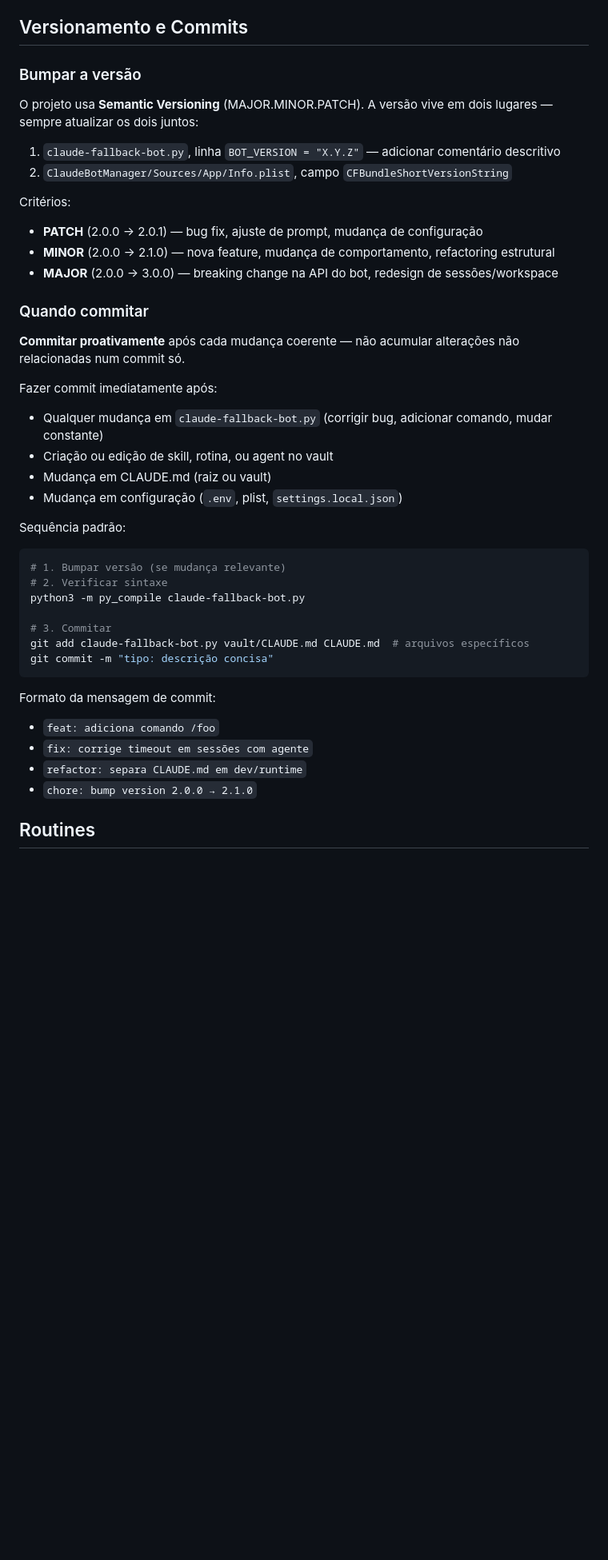
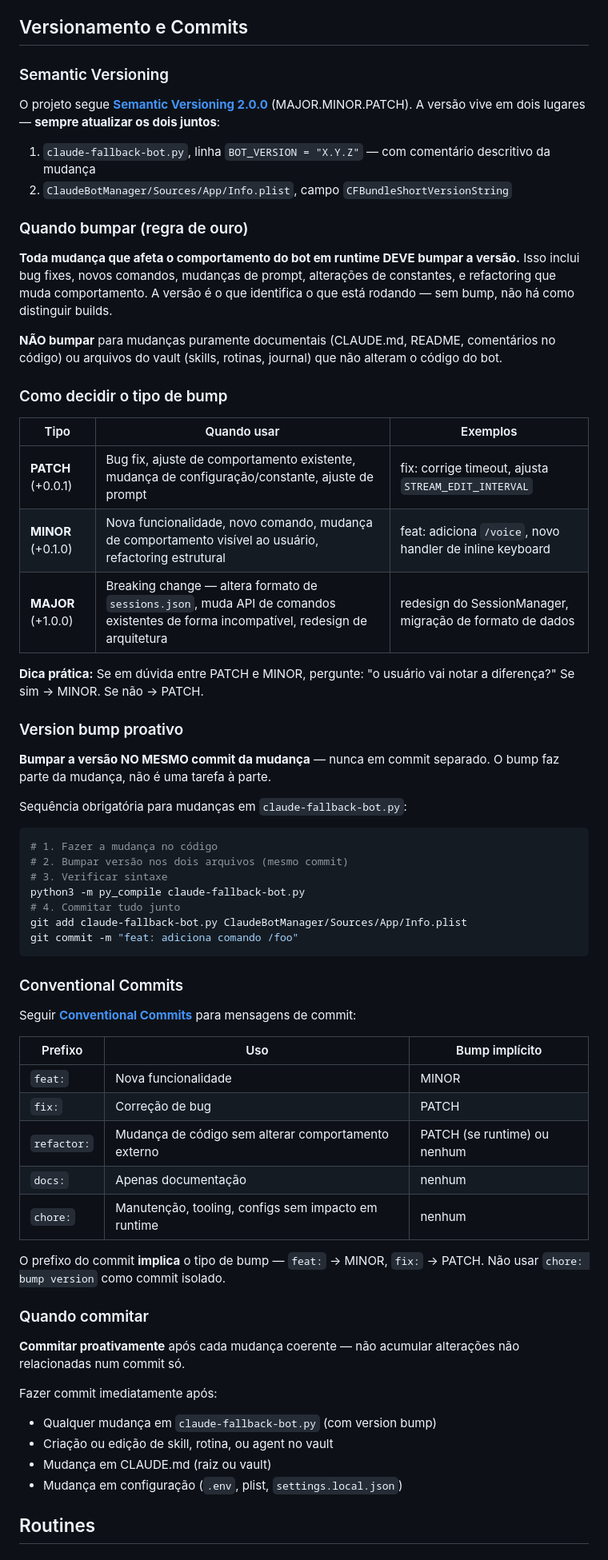
Before and after one commit to oviniciusramosp/claude-bot, a Markdown page: CLAUDE.md, the part around the change. Shown at 80% size. GitHub-like rendering; blank space fills up the shorter version.

Commit message:
docs: rewrite versioning guidelines with semver and conventional commits best practices
Co-Authored-By: Claude Opus 4.6 (1M context) <noreply@anthropic.com>

````diff
--- a/CLAUDE.md
+++ b/CLAUDE.md
@@ -140,44 +140,67 @@ Edit the constants at the top of `claude-fallback-bot.py`:
 
 ## Versionamento e Commits
 
-### Bumpar a versão
+### Semantic Versioning
 
-O projeto usa **Semantic Versioning** (MAJOR.MINOR.PATCH). A versão vive em dois lugares — sempre atualizar os dois juntos:
+O projeto segue **[Semantic Versioning 2.0.0](https://semver.org/)** (MAJOR.MINOR.PATCH). A versão vive em dois lugares — **sempre atualizar os dois juntos**:
 
-1. `claude-fallback-bot.py`, linha `BOT_VERSION = "X.Y.Z"` — adicionar comentário descritivo
+1. `claude-fallback-bot.py`, linha `BOT_VERSION = "X.Y.Z"` — com comentário descritivo da mudança
 2. `ClaudeBotManager/Sources/App/Info.plist`, campo `CFBundleShortVersionString`
 
-Critérios:
-- **PATCH** (2.0.0 → 2.0.1) — bug fix, ajuste de prompt, mudança de configuração
-- **MINOR** (2.0.0 → 2.1.0) — nova feature, mudança de comportamento, refactoring estrutural
-- **MAJOR** (2.0.0 → 3.0.0) — breaking change na API do bot, redesign de sessões/workspace
+### Quando bumpar (regra de ouro)
+
+**Toda mudança que afeta o comportamento do bot em runtime DEVE bumpar a versão.** Isso inclui bug fixes, novos comandos, mudanças de prompt, alterações de constantes, e refactoring que muda comportamento. A versão é o que identifica o que está rodando — sem bump, não há como distinguir builds.
+
+**NÃO bumpar** para mudanças puramente documentais (CLAUDE.md, README, comentários no código) ou arquivos do vault (skills, rotinas, journal) que não alteram o código do bot.
+
+### Como decidir o tipo de bump
+
+| Tipo | Quando usar | Exemplos |
+|------|------------|----------|
+| **PATCH** (+0.0.1) | Bug fix, ajuste de comportamento existente, mudança de configuração/constante, ajuste de prompt | fix: corrige timeout, ajusta `STREAM_EDIT_INTERVAL` |
+| **MINOR** (+0.1.0) | Nova funcionalidade, novo comando, mudança de comportamento visível ao usuário, refactoring estrutural | feat: adiciona `/voice`, novo handler de inline keyboard |
+| **MAJOR** (+1.0.0) | Breaking change — altera formato de `sessions.json`, muda API de comandos existentes de forma incompatível, redesign de arquitetura | redesign do SessionManager, migração de formato de dados |
+
+**Dica prática:** Se em dúvida entre PATCH e MINOR, pergunte: "o usuário vai notar a diferença?" Se sim → MINOR. Se não → PATCH.
+
+### Version bump proativo
+
+**Bumpar a versão NO MESMO commit da mudança** — nunca em commit separado. O bump faz parte da mudança, não é uma tarefa à parte.
+
+Sequência obrigatória para mudanças em `claude-fallback-bot.py`:
+```bash
+# 1. Fazer a mudança no código
+# 2. Bumpar versão nos dois arquivos (mesmo commit)
+# 3. Verificar sintaxe
+python3 -m py_compile claude-fallback-bot.py
+# 4. Commitar tudo junto
+git add claude-fallback-bot.py ClaudeBotManager/Sources/App/Info.plist
+git commit -m "feat: adiciona comando /foo"
+```
+
+### Conventional Commits
+
+Seguir **[Conventional Commits](https://www.conventionalcommits.org/)** para mensagens de commit:
+
+| Prefixo | Uso | Bump implícito |
+|---------|-----|----------------|
+| `feat:` | Nova funcionalidade | MINOR |
+| `fix:` | Correção de bug | PATCH |
+| `refactor:` | Mudança de código sem alterar comportamento externo | PATCH (se runtime) ou nenhum |
+| `docs:` | Apenas documentação | nenhum |
+| `chore:` | Manutenção, tooling, configs sem impacto em runtime | nenhum |
+
+O prefixo do commit **implica** o tipo de bump — `feat:` → MINOR, `fix:` → PATCH. Não usar `chore: bump version` como commit isolado.
 
 ### Quando commitar
 
 **Commitar proativamente** após cada mudança coerente — não acumular alterações não relacionadas num commit só.
 
 Fazer commit imediatamente após:
-- Qualquer mudança em `claude-fallback-bot.py` (corrigir bug, adicionar comando, mudar constante)
+- Qualquer mudança em `claude-fallback-bot.py` (com version bump)
 - Criação ou edição de skill, rotina, ou agent no vault
 - Mudança em CLAUDE.md (raiz ou vault)
 - Mudança em configuração (`.env`, plist, `settings.local.json`)
-
-Sequência padrão:
-```bash
-# 1. Bumpar versão (se mudança relevante)
-# 2. Verificar sintaxe
-python3 -m py_compile claude-fallback-bot.py
-
-# 3. Commitar
-git add claude-fallback-bot.py vault/CLAUDE.md CLAUDE.md  # arquivos específicos
-git commit -m "tipo: descrição concisa"
-```
-
-Formato da mensagem de commit:
-- `feat: adiciona comando /foo`
-- `fix: corrige timeout em sessões com agente`
-- `refactor: separa CLAUDE.md em dev/runtime`
-- `chore: bump version 2.0.0 → 2.1.0`
 
 ## Routines
 
````
